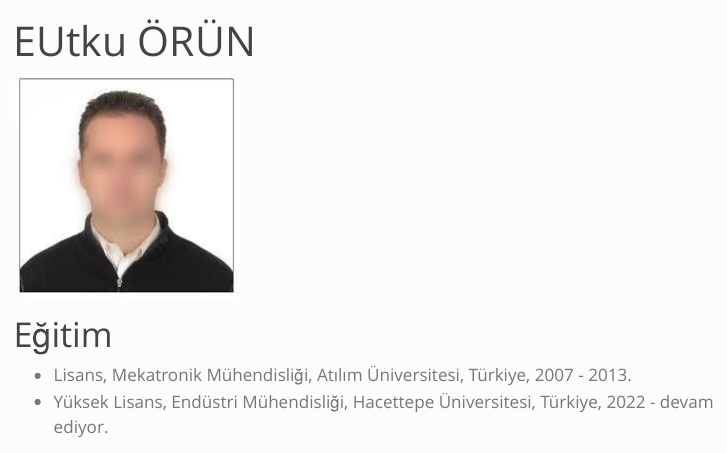
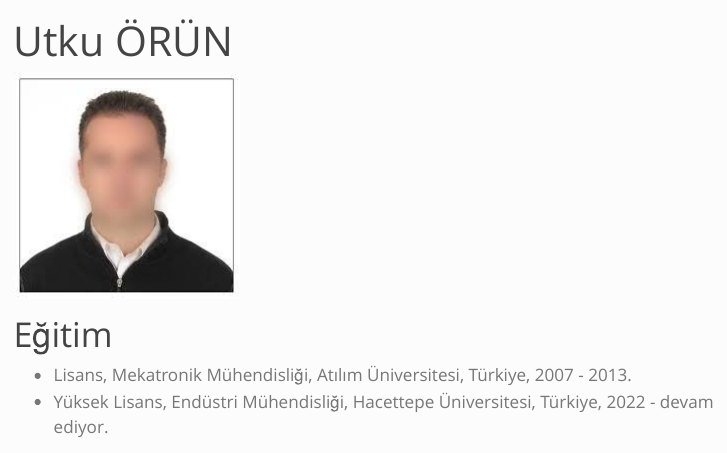
Before and after one commit to emu-hacettepe-analytics/muy665-bahar2024-takim-unknown-artist, a Quarto document (takim/edindzeko.qmd): the page in a window 1100 px wide, from its top. Rendered offline with R 4.5, knitr and Pandoc in place of Quarto, with nearby package versions; menus at the side of the page are left out.

Commit message:
Update edindzeko.qmd

```diff
--- a/takim/edindzeko.qmd
+++ b/takim/edindzeko.qmd
@@ -1,5 +1,5 @@
 ---
-title: "EUtku ÖRÜN"
+title: "Utku ÖRÜN"
 ---
 
 ![](/assets/images/vesikalik.jpeg){fig-align="center"}
```
